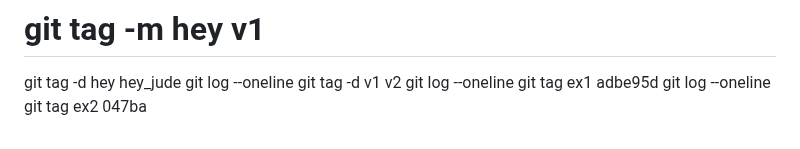
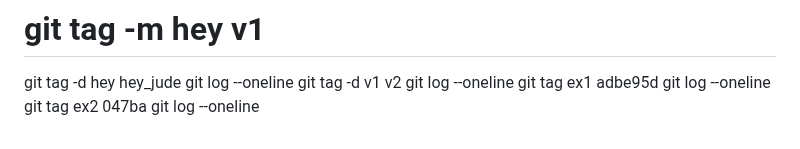
Before and after one commit to 4TUResearchData-Carpentries/workshop_notes, a Markdown page: Lesson1.md, the part around the change. Drawn GitHub-style.

Commit message:
gitautosync update 21

```diff
--- a/Lesson1.md
+++ b/Lesson1.md
@@ -294,3 +294,4 @@ git log --oneline
 git tag ex1 adbe95d
 git log --oneline
 git tag ex2 047ba
+git log --oneline
```
